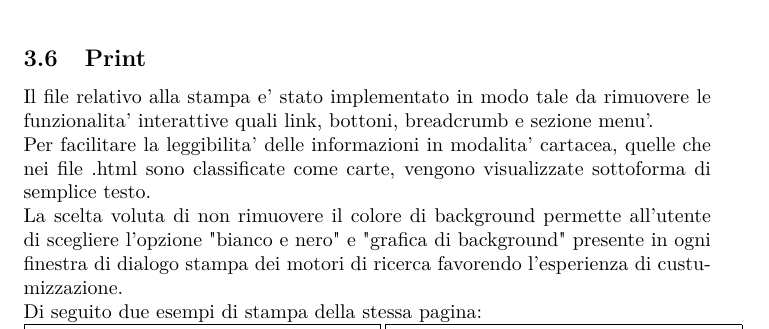
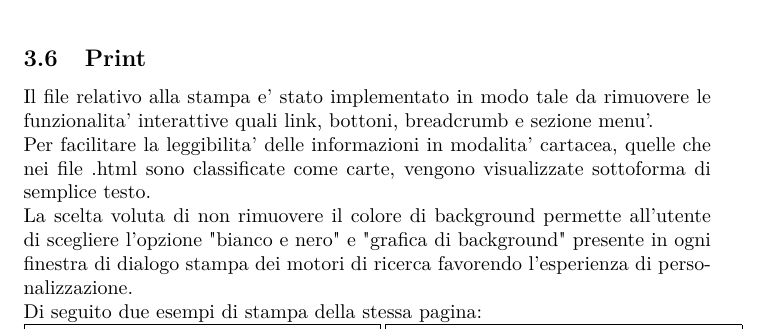
Before and after one commit to Tre-uomini-e-una-TecWeb/Nirvana-Website, a LaTeX document (Relazione/relazione.tex): part of page 8 of 10, cut so that both start at the same text. Compiled offline with pdfLaTeX.

Commit message:
customizzazione->personalizzazione

```diff
--- a/Relazione/relazione.tex
+++ b/Relazione/relazione.tex
@@ -267,7 +267,7 @@ Eredita dunque tutti gli use case di \textit{utente generico}, e dispone di casi
 \subsection{Print}
 Il file relativo alla stampa e' stato implementato in modo tale da rimuovere le funzionalita' interattive quali link, bottoni, breadcrumb e sezione menu'.\\
 Per facilitare la leggibilita' delle informazioni in modalita' cartacea, quelle che nei file .html sono classificate come carte, vengono visualizzate sottoforma di semplice testo.\\
-La scelta voluta di non rimuovere il colore di background permette all'utente di scegliere l'opzione "bianco e nero" e "grafica di background" presente in ogni finestra di dialogo stampa dei motori di ricerca favorendo l'esperienza di custumizzazione.\\
+La scelta voluta di non rimuovere il colore di background permette all'utente di scegliere l'opzione "bianco e nero" e "grafica di background" presente in ogni finestra di dialogo stampa dei motori di ricerca favorendo l'esperienza di personalizzazione.\\
 Di seguito due  esempi di stampa della stessa pagina:\\
 	\fbox{\includegraphics[width=0.5\textwidth]{./graphics/NirvanaTrattamentiViso-w.pdf}}
 	\fbox{\includegraphics[width=0.5\textwidth]{./graphics/NirvanaTrattamentiViso-wo.pdf}}
```
